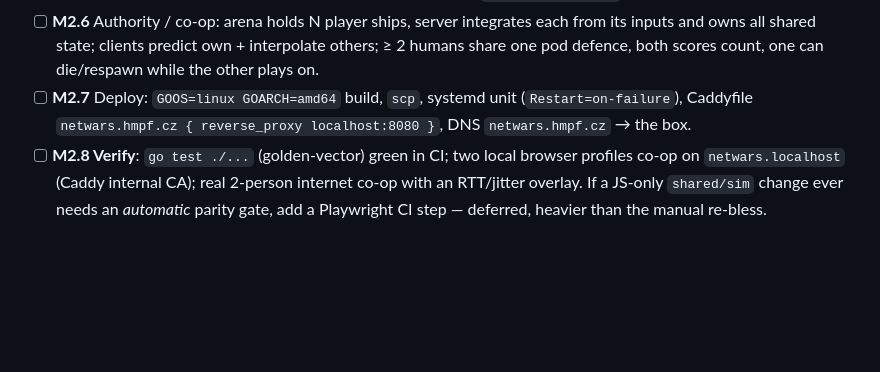
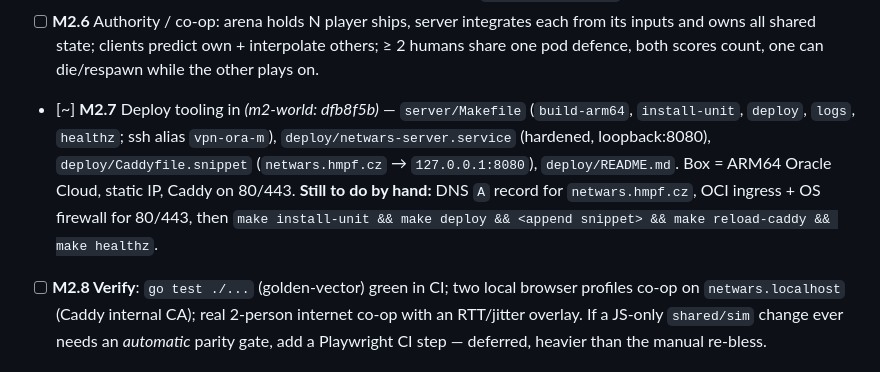
Before and after one commit to martinpovolny/netwars, a Markdown page: PLAN.md, the part around the change. Rendered like a GitHub page; blank space fills up the shorter version.

Commit message:
PLAN: M2.7 deploy tooling in; DNS + first-time setup pending

```diff
--- a/PLAN.md
+++ b/PLAN.md
@@ -180,9 +180,14 @@ manual one-off; not part of build or CI.)
       integrates each from its inputs and owns all shared state; clients
       predict own + interpolate others; ≥ 2 humans share one pod defence,
       both scores count, one can die/respawn while the other plays on.
-- [ ] **M2.7** Deploy: `GOOS=linux GOARCH=amd64` build, `scp`, systemd unit
-      (`Restart=on-failure`), Caddyfile `netwars.hmpf.cz { reverse_proxy
-      localhost:8080 }`, DNS `netwars.hmpf.cz` → the box.
+- [~] **M2.7** Deploy tooling in *(m2-world: dfb8f5b)* — `server/Makefile`
+      (`build-arm64`, `install-unit`, `deploy`, `logs`, `healthz`; ssh alias
+      `vpn-ora-m`), `deploy/netwars-server.service` (hardened, loopback:8080),
+      `deploy/Caddyfile.snippet` (`netwars.hmpf.cz` → `127.0.0.1:8080`),
+      `deploy/README.md`. Box = ARM64 Oracle Cloud, static IP, Caddy on
+      80/443. **Still to do by hand:** DNS `A` record for `netwars.hmpf.cz`,
+      OCI ingress + OS firewall for 80/443, then `make install-unit && make
+      deploy && <append snippet> && make reload-caddy && make healthz`.
 - [ ] **M2.8 Verify**: `go test ./...` (golden-vector) green in CI; two local
       browser profiles co-op on `netwars.localhost` (Caddy internal CA); real
       2-person internet co-op with an RTT/jitter overlay. If a JS-only
```
